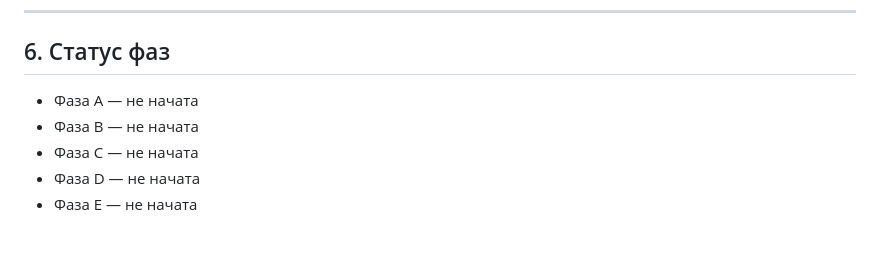
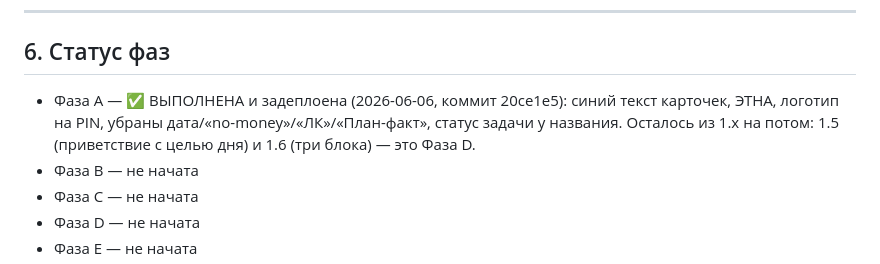
Before and after one commit to Etna-35/grafik, a Markdown page: docs/codex-brief-iteration-2.md, the part around the change. Drawn GitHub-style; blank space fills up the shorter version.

Commit message:
docs: mark iteration-2 Phase A done
Co-Authored-By: Claude Opus 4.8 <noreply@anthropic.com>

```diff
--- a/docs/codex-brief-iteration-2.md
+++ b/docs/codex-brief-iteration-2.md
@@ -217,7 +217,9 @@ Text), боевой адрес `https://lk.no-money-no-honey.ru/`, деплой
 
 ## 6. Статус фаз
 
-- Фаза A — не начата
+- Фаза A — ✅ ВЫПОЛНЕНА и задеплоена (2026-06-06, коммит 20ce1e5): синий текст карточек, ЭТНА,
+  логотип на PIN, убраны дата/«no-money»/«ЛК»/«План-факт», статус задачи у названия.
+  Осталось из 1.x на потом: 1.5 (приветствие с целью дня) и 1.6 (три блока) — это Фаза D.
 - Фаза B — не начата
 - Фаза C — не начата
 - Фаза D — не начата
```
